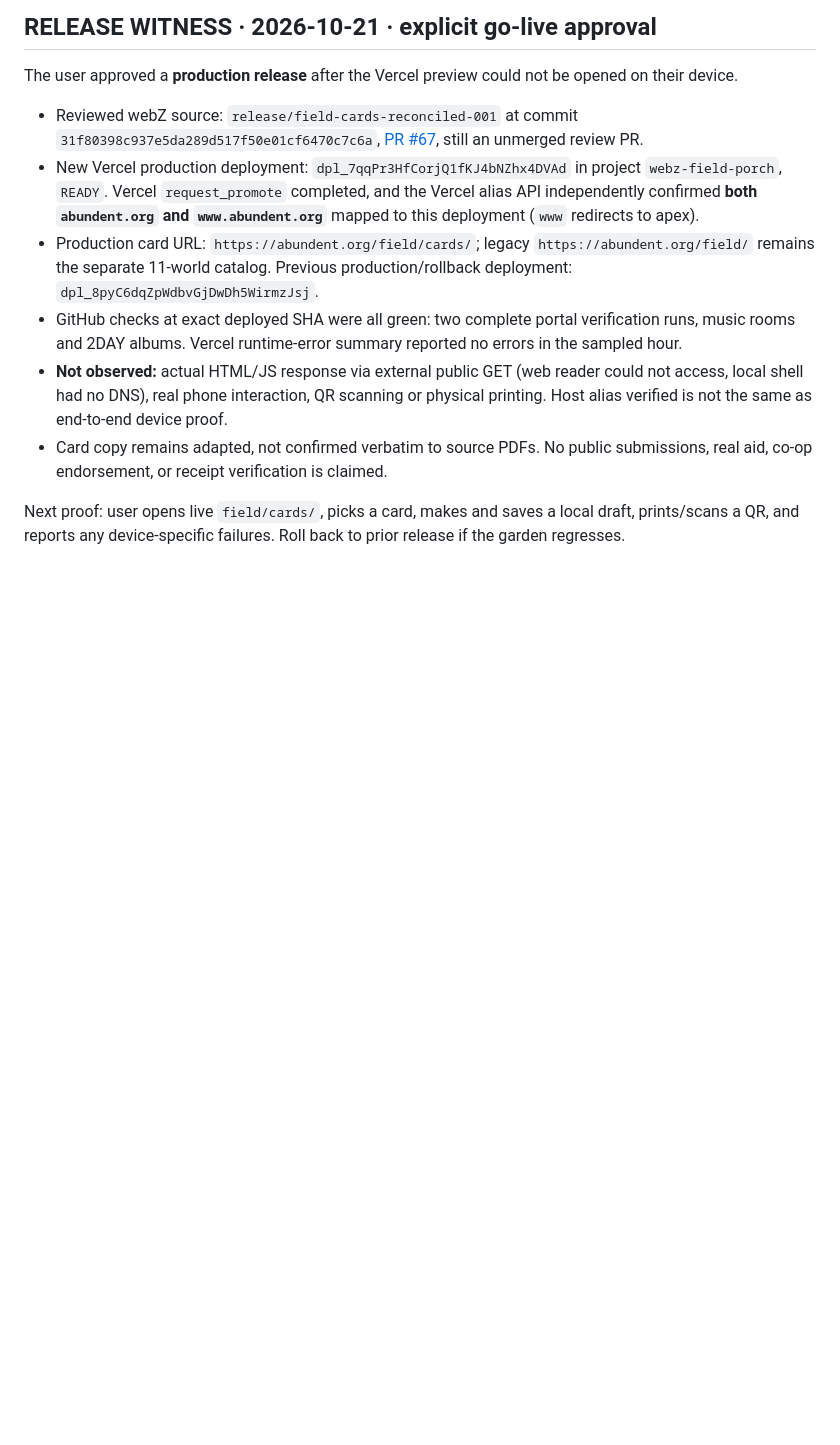
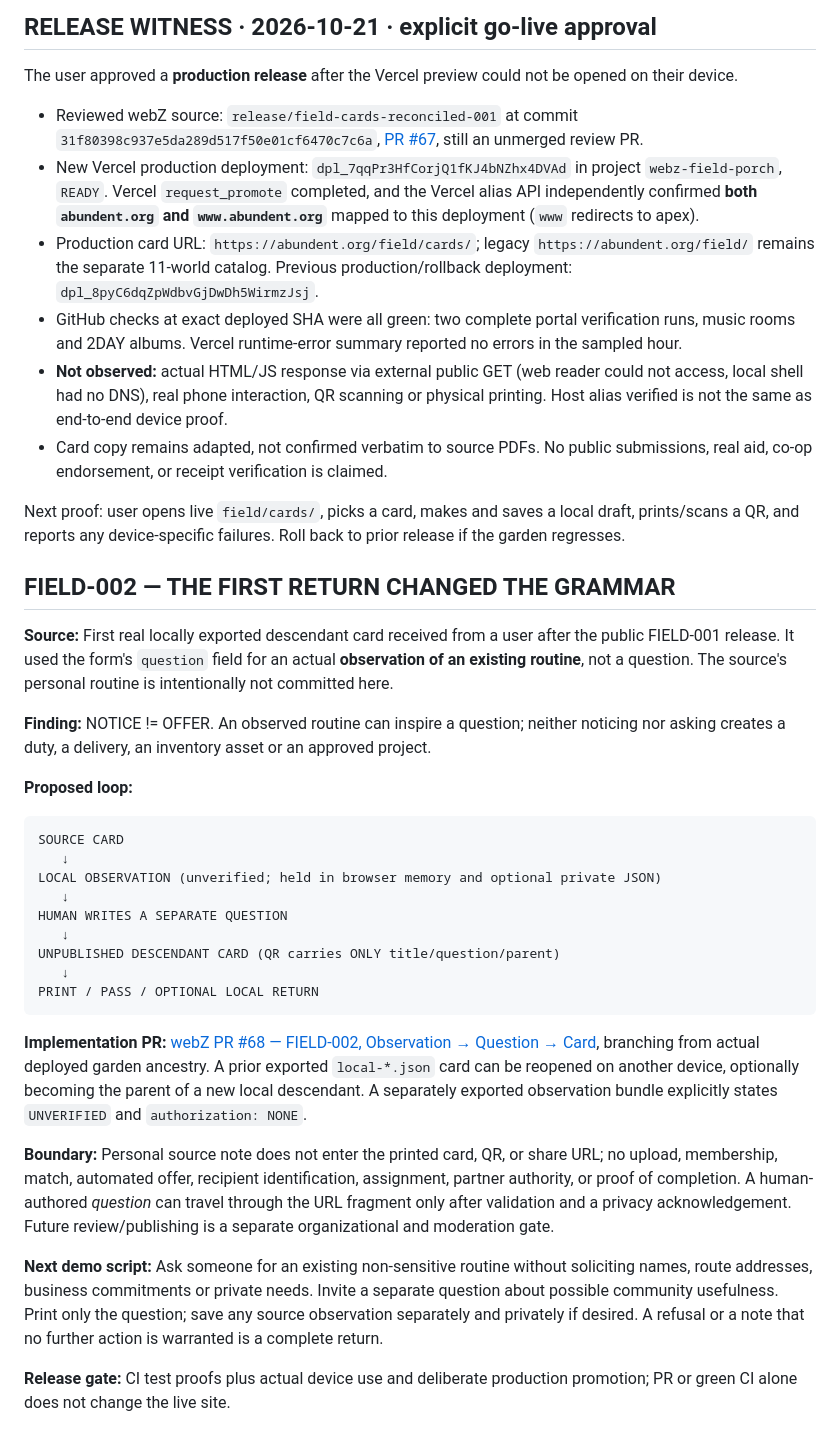
Before and after one commit to the-static-collective/planZ, a Markdown page: grand-shards/2026-10-21-abundent-field-common-goods-hands-001.md, the part around the change. GitHub-like rendering; blank space fills up the shorter version.

Commit message:
docs(planz): register first-return grammar correction and FIELD-002 candidate

````diff
--- a/grand-shards/2026-10-21-abundent-field-common-goods-hands-001.md
+++ b/grand-shards/2026-10-21-abundent-field-common-goods-hands-001.md
@@ -152,3 +152,30 @@ The user approved a **production release** after the Vercel preview could not be
 - Card copy remains adapted, not confirmed verbatim to source PDFs. No public submissions, real aid, co-op endorsement, or receipt verification is claimed.
 
 Next proof: user opens live `field/cards/`, picks a card, makes and saves a local draft, prints/scans a QR, and reports any device-specific failures. Roll back to prior release if the garden regresses.
+
+## FIELD-002 — THE FIRST RETURN CHANGED THE GRAMMAR
+
+**Source:** First real locally exported descendant card received from a user after the public FIELD-001 release. It used the form's `question` field for an actual **observation of an existing routine**, not a question. The source's personal routine is intentionally not committed here.
+
+**Finding:** NOTICE != OFFER. An observed routine can inspire a question; neither noticing nor asking creates a duty, a delivery, an inventory asset or an approved project.
+
+**Proposed loop:**
+```
+SOURCE CARD
+   ↓
+LOCAL OBSERVATION (unverified; held in browser memory and optional private JSON)
+   ↓
+HUMAN WRITES A SEPARATE QUESTION
+   ↓
+UNPUBLISHED DESCENDANT CARD (QR carries ONLY title/question/parent)
+   ↓
+PRINT / PASS / OPTIONAL LOCAL RETURN
+```
+
+**Implementation PR:** [webZ PR #68 — FIELD-002, Observation → Question → Card](https://github.com/the-static-collective/webZ/pull/68), branching from actual deployed garden ancestry. A prior exported `local-*.json` card can be reopened on another device, optionally becoming the parent of a new local descendant. A separately exported observation bundle explicitly states `UNVERIFIED` and `authorization: NONE`.
+
+**Boundary:** Personal source note does not enter the printed card, QR, or share URL; no upload, membership, match, automated offer, recipient identification, assignment, partner authority, or proof of completion. A human-authored *question* can travel through the URL fragment only after validation and a privacy acknowledgement. Future review/publishing is a separate organizational and moderation gate.
+
+**Next demo script:** Ask someone for an existing non-sensitive routine without soliciting names, route addresses, business commitments or private needs. Invite a separate question about possible community usefulness. Print only the question; save any source observation separately and privately if desired. A refusal or a note that no further action is warranted is a complete return.
+
+**Release gate:** CI test proofs plus actual device use and deliberate production promotion; PR or green CI alone does not change the live site.
````
